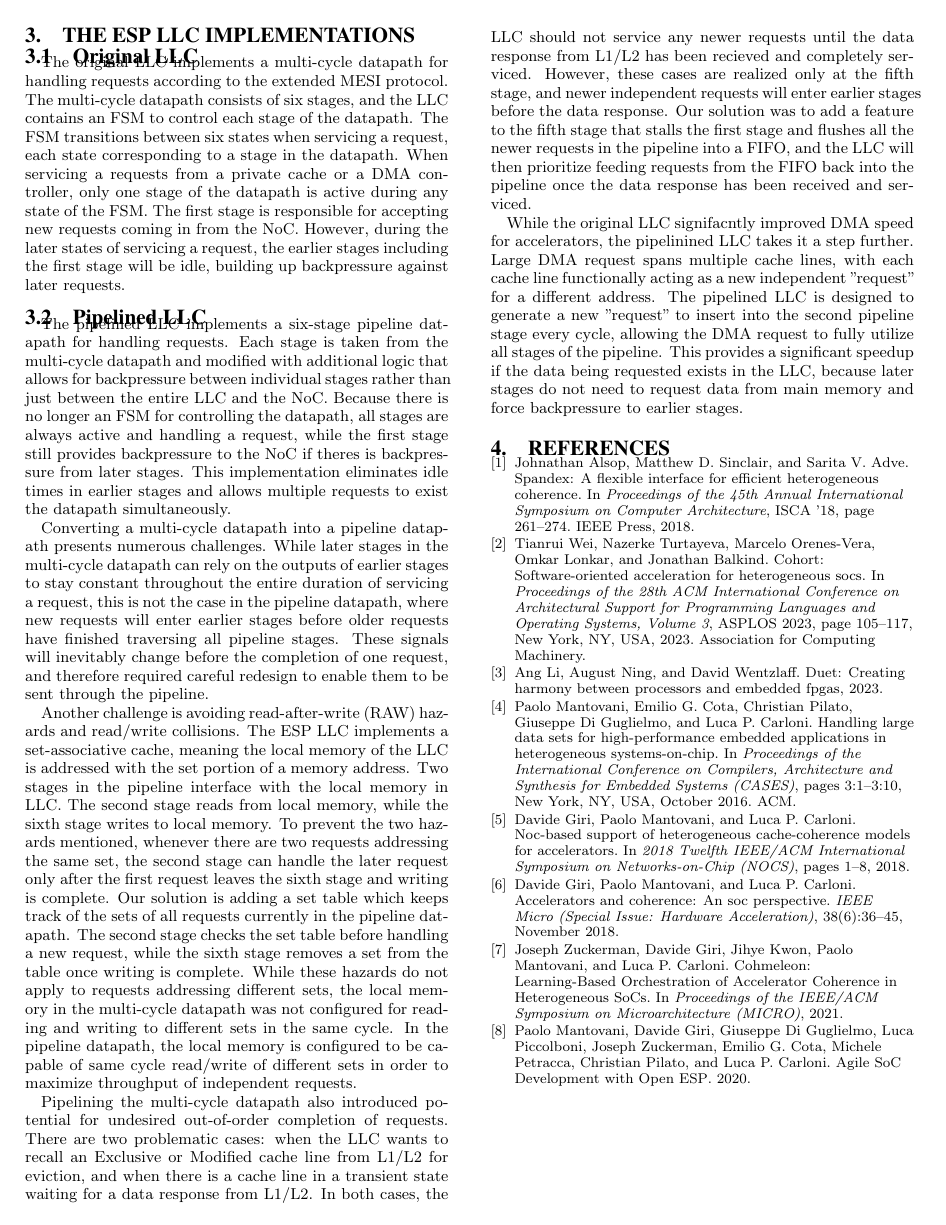
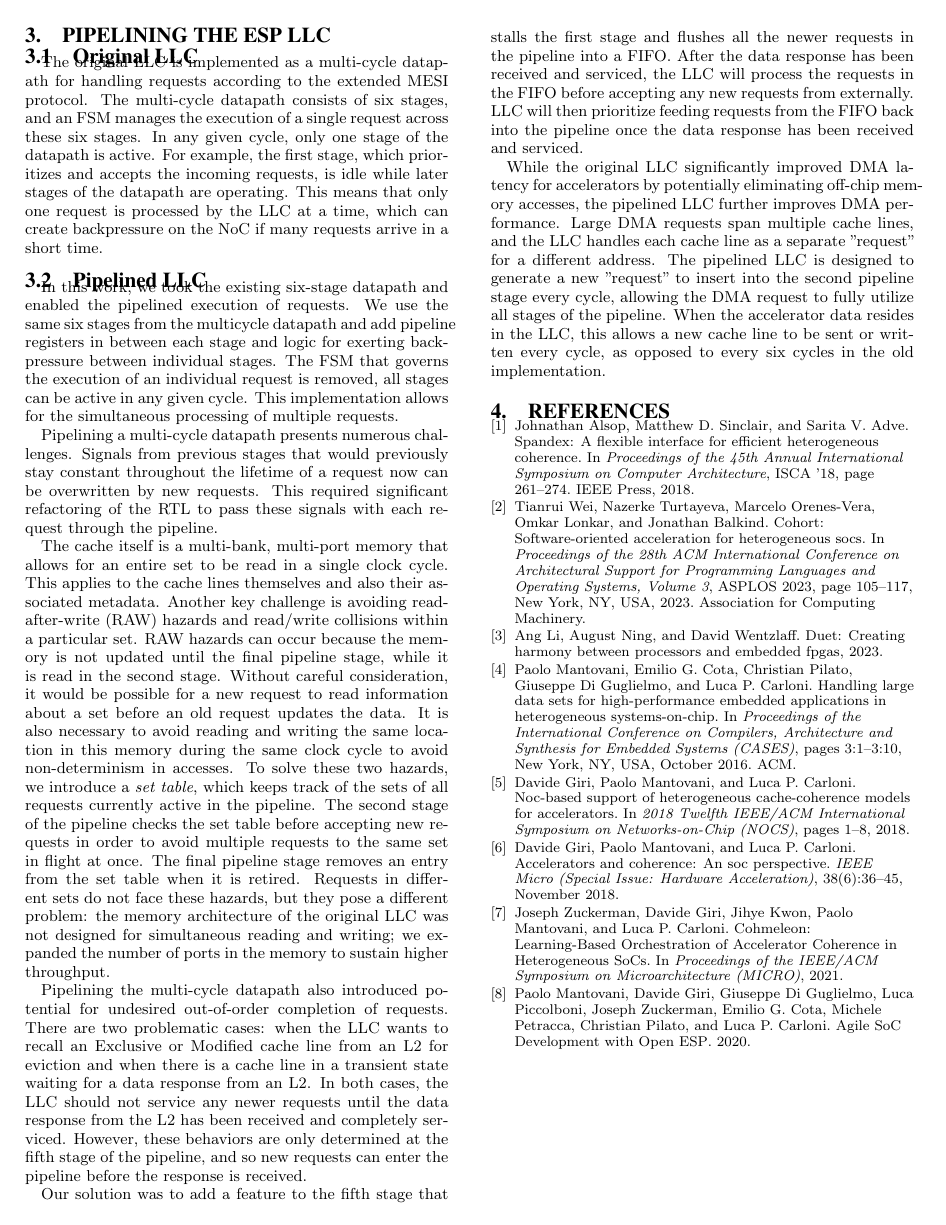
Before and after one commit to kevinjiang11579/ESP_LLC_OSCAR, a LaTeX paper (PipelineLLC.tex, which reads sections/pipeline.tex): page 2 of 2. Compiled offline with pdfLaTeX.

Commit message:
joseph's pass on Section 3, spellchecking

```diff
--- a/sections/pipeline.tex
+++ b/sections/pipeline.tex
@@ -1,31 +1,70 @@
-\section{The ESP LLC Implementations}
+\section{Pipelining the ESP LLC}
 \label{sec:llcImplementations}
 \subsection{Original LLC}
-The original LLC implements a multi-cycle datapath for handling requests according to the extended MESI protocol. The multi-cycle datapath consists of six stages, and the LLC contains an FSM to control each stage of the datapath.
-The FSM transitions between six states when servicing a request, each state corresponding to a stage in the datapath.
-When servicing a requests from a private cache or a DMA controller, only one stage of the datapath is active during any state of the FSM. The first stage is responsible for accepting
-new requests coming in from the NoC. However, during the later states of servicing a request, the earlier stages including the first stage will be idle, building up backpressure against later requests.
+The original LLC is implemented as a multi-cycle datapath for handling requests
+according to the extended MESI protocol. The multi-cycle datapath consists of
+six stages, and an FSM manages the execution of a single request across these
+six stages.  In any given cycle, only one stage of the datapath is active. For
+example, the first stage, which prioritizes and accepts the incoming requests,
+is idle while later stages of the datapath are operating. This means that only
+one request is processed by the LLC at a time, which can create backpressure
+on the NoC if many requests arrive in a short time.
 \subsection{Pipelined LLC}
-The pipelined LLC implements a six-stage pipeline datapath for handling requests. Each stage is taken from the multi-cycle datapath and modified with additional logic
-that allows for backpressure between individual stages rather than just between the entire LLC and the NoC. Because there is no longer an FSM for controlling the datapath,
-all stages are always active and handling a request, while the first stage still provides backpressure to the NoC if theres is backpressure from later stages. This implementation
-eliminates idle times in earlier stages and allows multiple requests to exist the datapath simultaneously.
-\par Converting a multi-cycle datapath into a pipeline datapath presents numerous challenges. While later stages in the multi-cycle datapath can rely on the outputs of earlier stages to
-stay constant throughout the entire duration of servicing a request, this is not the case in the pipeline datapath, where new requests will enter earlier stages before older requests have finished traversing all pipeline stages.
-These signals will inevitably change before the completion of one request, and therefore required careful redesign to enable them to be sent through the pipeline.
-\par Another challenge is avoiding read-after-write (RAW) hazards and read/write collisions. The ESP LLC implements a set-associative cache, meaning the local memory
-of the LLC is addressed with the set portion of a memory address. Two stages in the pipeline interface with the local memory in LLC. The second stage
-reads from local memory, while the sixth stage writes to local memory. To prevent the two hazards mentioned, whenever there are two requests addressing the same set, the second stage
-can handle the later request only after the first request leaves the sixth stage and writing is complete. Our solution is adding a set table which keeps track of the sets of all requests currently
-in the pipeline datapath. The second stage checks the set table before handling a new request, while the sixth stage removes a set from the table once writing is complete. While these hazards do not apply to requests addressing
-different sets, the local memory in the multi-cycle datapath was not configured for reading and writing to different sets in the same cycle. In the pipeline datapath, the local memory is configured to be capable of same cycle
-read/write of different sets in order to maximize throughput of independent requests.
-\par Pipelining the multi-cycle datapath also introduced potential for undesired out-of-order completion of requests. There are two problematic cases: when the LLC wants to recall an Exclusive or Modified
-cache line from L1/L2 for eviction, and when there is a cache line in a transient state waiting for a data response from L1/L2. In both cases, the LLC should not service any newer requests until the data response from L1/L2 has been
-recieved and completely serviced. However, these cases are realized only at the fifth stage, and newer independent requests will enter earlier stages before the data response. Our solution was to add a feature to the
-fifth stage that stalls the first stage and flushes all the newer requests in the pipeline into a FIFO, and the LLC will then prioritize feeding requests from the FIFO back into the pipeline
+In this work, we took the existing six-stage datapath and enabled the pipelined
+execution of requests. We use the same six stages from the multicycle datapath
+and add pipeline registers in between each stage and logic for exerting backpressure
+between individual stages. The FSM that governs the execution of an individual request
+is removed, all stages can be active in any given cycle. This implementation allows
+for the simultaneous processing of multiple requests.
+
+\par Pipelining a multi-cycle datapath presents numerous challenges. Signals
+from previous stages that would previously stay constant throughout the
+lifetime of a request now can be overwritten by new requests. This required
+significant refactoring of the RTL to pass these signals with each request
+through the pipeline.
+
+\par The cache itself is a multi-bank, multi-port memory that allows for an
+entire set to be read in a single clock cycle. This applies to the cache lines
+themselves and also their associated metadata. Another key challenge is
+avoiding read-after-write (RAW) hazards and read/write collisions within a
+particular set.  RAW hazards can occur because the memory is not updated until
+the final pipeline stage, while it is read in the second stage. Without careful
+consideration, it would be possible for a new request to read information about
+a set before an old request updates the data. It is also necessary to avoid
+reading and writing the same location in this memory during the same clock
+cycle to avoid non-determinism in accesses. To solve these two hazards, we introduce
+a \emph{set table}, which keeps track of the sets of all requests currently active
+in the pipeline. The second stage of the pipeline checks the set table before accepting
+new requests in order to avoid multiple requests to the same set in flight at once. The final
+pipeline stage removes an entry from the set table when it is retired. Requests
+in different sets do not face these hazards, but they pose a different problem:
+the memory architecture of the original LLC was not designed for simultaneous
+reading and writing; we expanded the number of ports in the memory to sustain
+higher throughput.
+
+\par Pipelining the multi-cycle datapath also introduced potential for
+undesired out-of-order completion of requests. There are two problematic cases:
+when the LLC wants to recall an Exclusive or Modified cache line from an L2 for
+eviction and when there is a cache line in a transient state waiting for a data
+response from an L2. In both cases, the LLC should not service any newer
+requests until the data response from the L2 has been received and completely
+serviced. However, these behaviors are only determined at the fifth stage of
+the pipeline, and so new requests can enter the pipeline before the response is
+received.
+
+Our solution was to add a feature to the fifth stage that stalls the first
+stage and flushes all the newer requests in the pipeline into a FIFO. After the
+data response has been received and serviced, the LLC will process the requests
+in the FIFO before accepting any new requests from externally.
+LLC will then prioritize feeding requests from the FIFO back into the pipeline
 once the data response has been received and serviced.
-\par While the original LLC signifacntly improved DMA speed for accelerators, the pipelinined LLC takes it a step further. Large DMA request spans multiple cache lines,
-with each cache line functionally acting as a new independent "request" for a different address. The pipelined LLC is designed to generate a new "request" to insert into the second pipeline stage every cycle,
-allowing the DMA request to fully utilize all stages of the pipeline. This provides a significant speedup if the data
-being requested exists in the LLC, because later stages do not need to request data from main memory and force backpressure to earlier stages.
+
+\par While the original LLC significantly improved DMA latency for accelerators
+by potentially eliminating off-chip memory accesses, the pipelined LLC
+further improves DMA performance. Large DMA requests span multiple
+cache lines, and the LLC handles each cache line as a separate
+"request" for a different address. The pipelined LLC is designed to generate a
+new "request" to insert into the second pipeline stage every cycle, allowing
+the DMA request to fully utilize all stages of the pipeline. When the accelerator
+data resides in the LLC, this allows a new cache line to be sent or written every
+cycle, as opposed to every six cycles in the old implementation.
```
Also changed, not shown: sections/esp.tex (+5 -3 lines), sections/intro.tex (+3 -3 lines).
